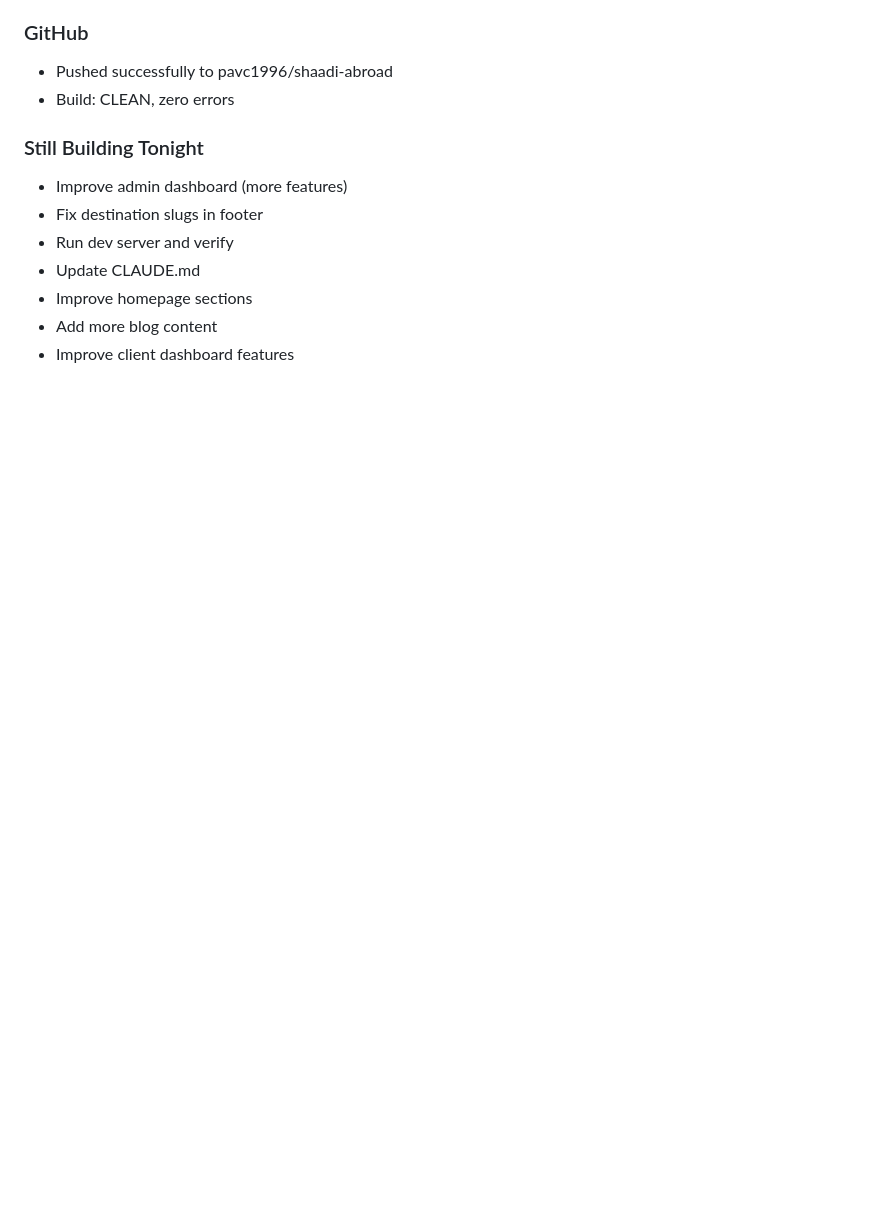
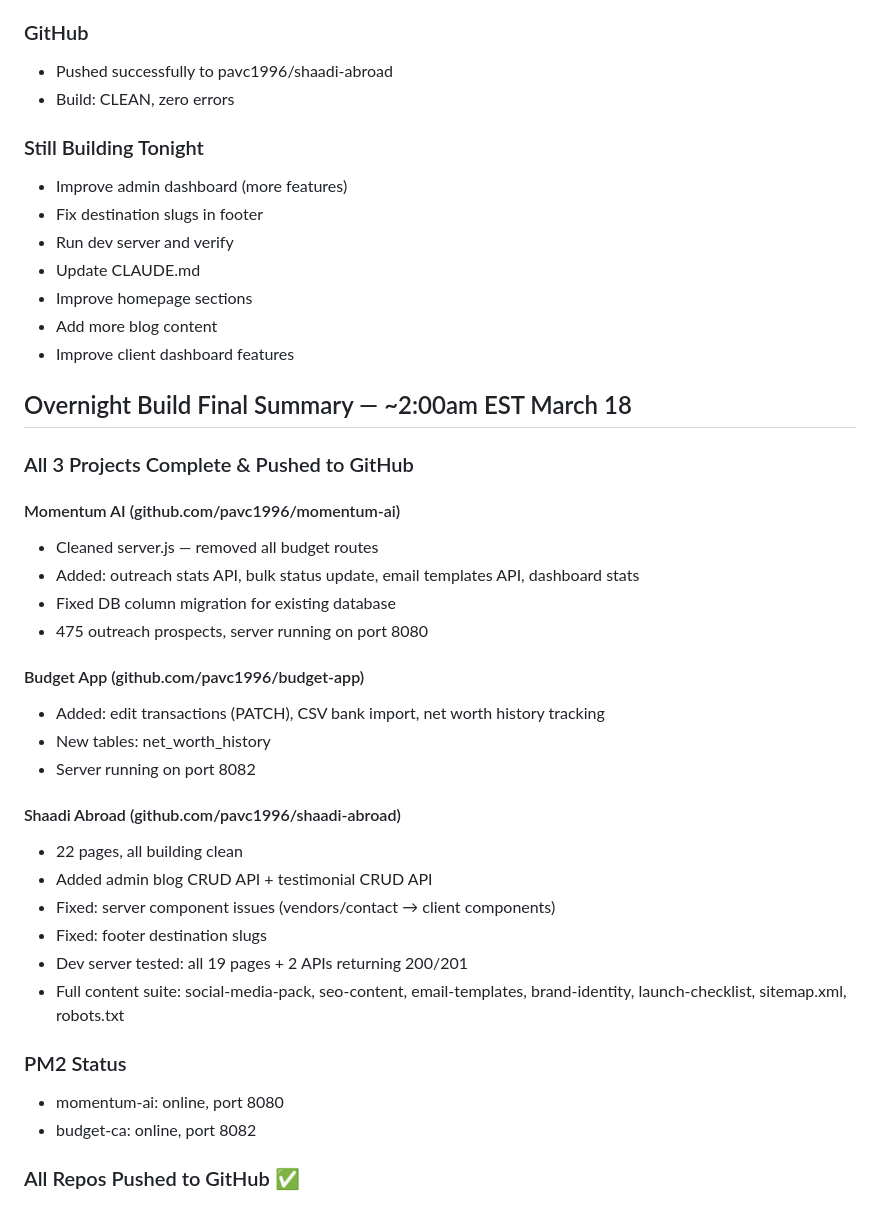
Before and after one commit to pavc1996/momentum-ai, a Markdown page: memory/2026-03-17.md, the part around the change. Rendered like a GitHub page; blank space fills up the shorter version.

Commit message:
memory: comprehensive session summary — 3 projects built, all pushed to GitHub

```diff
--- a/memory/2026-03-17.md
+++ b/memory/2026-03-17.md
@@ -177,3 +177,32 @@ Push to GitHub every ~1 hour of work
 - Improve homepage sections
 - Add more blog content
 - Improve client dashboard features
+
+## Overnight Build Final Summary — ~2:00am EST March 18
+
+### All 3 Projects Complete & Pushed to GitHub
+
+#### Momentum AI (github.com/pavc1996/momentum-ai)
+- Cleaned server.js — removed all budget routes
+- Added: outreach stats API, bulk status update, email templates API, dashboard stats
+- Fixed DB column migration for existing database
+- 475 outreach prospects, server running on port 8080
+
+#### Budget App (github.com/pavc1996/budget-app)
+- Added: edit transactions (PATCH), CSV bank import, net worth history tracking
+- New tables: net_worth_history
+- Server running on port 8082
+
+#### Shaadi Abroad (github.com/pavc1996/shaadi-abroad)
+- 22 pages, all building clean
+- Added admin blog CRUD API + testimonial CRUD API
+- Fixed: server component issues (vendors/contact → client components)
+- Fixed: footer destination slugs
+- Dev server tested: all 19 pages + 2 APIs returning 200/201
+- Full content suite: social-media-pack, seo-content, email-templates, brand-identity, launch-checklist, sitemap.xml, robots.txt
+
+### PM2 Status
+- momentum-ai: online, port 8080
+- budget-ca: online, port 8082
+
+### All Repos Pushed to GitHub ✅
```
Also changed, not shown: MEMORY.md (added, +69 -0 lines).
